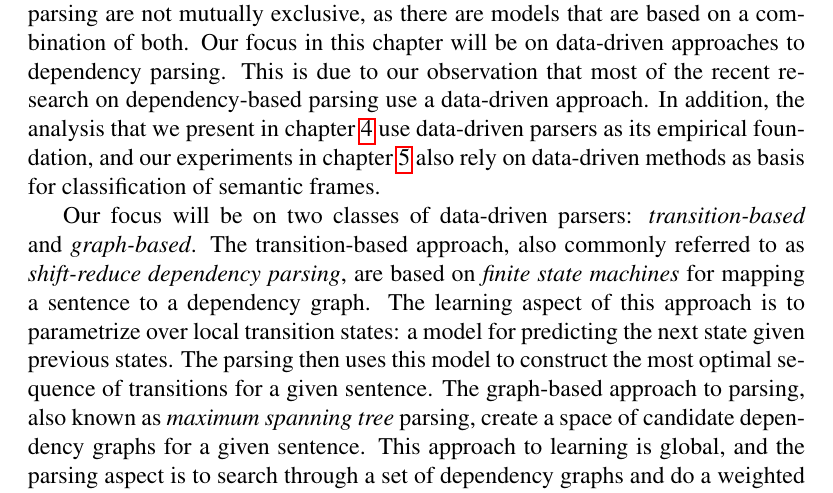
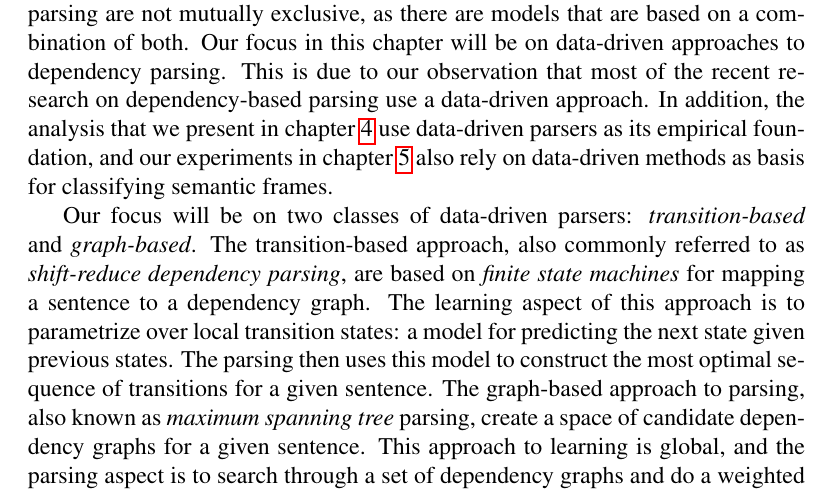
Before and after one commit to arashsa/master-final, a LaTeX thesis (main.tex, which reads 2_background.tex): part of page 18 of 37, cut so that both start at the same text. Compiled offline with pdfLaTeX.

Commit message:
sunday start

```diff
--- a/2_background.tex
+++ b/2_background.tex
@@ -1,7 +1,7 @@
 \chapter{Background}
 \label{chap:background}
 
-This chapter provides an introduction to dependency grammar and reviews the state-of-the-art in dependency-based parsing. We start by exploring dependency grammar in order to provide the reader with some background, and to formally define a set of properties that will be used as basis for our thesis. We then examine two main approaches to dependency-based parsing: the \textit{grammar-driven} and the \textit{data-driven} approach. However, grammar-driven and data-driven dependency parsing are not mutually exclusive, as there are models that are based on a combination of both. Our focus in this chapter will be on data-driven approaches to dependency parsing. This is due to our observation that most of the recent research on dependency-based parsing use a data-driven approach. In addition, the analysis that we present in chapter \ref{chap:analysis} use data-driven parsers as its empirical foundation, and our experiments in chapter \ref{chap:experiments} also rely on data-driven methods as basis for classification of semantic frames.
+This chapter provides an introduction to dependency grammar and reviews the state-of-the-art in dependency-based parsing. We start by exploring dependency grammar in order to provide the reader with some background, and to formally define a set of properties that will be used as basis for our thesis. We then examine two main approaches to dependency-based parsing: the \textit{grammar-driven} and the \textit{data-driven} approach. However, grammar-driven and data-driven dependency parsing are not mutually exclusive, as there are models that are based on a combination of both. Our focus in this chapter will be on data-driven approaches to dependency parsing. This is due to our observation that most of the recent research on dependency-based parsing use a data-driven approach. In addition, the analysis that we present in chapter \ref{chap:analysis} use data-driven parsers as its empirical foundation, and our experiments in chapter \ref{chap:experiments} also rely on data-driven methods as basis for classifying semantic frames.
 
 Our focus will be on two classes of data-driven parsers: \textit{transition-based} and \textit{graph-based}. The transition-based approach, also commonly referred to as \textit{shift-reduce dependency parsing}, are based on \textit{finite state machines} for mapping a sentence to a dependency graph. The learning aspect of this approach is to parametrize over local transition states: a model for predicting the next state given previous states. The parsing then uses this model to construct the most optimal sequence of transitions for a given sentence. The graph-based approach to parsing, also known as \textit{maximum spanning tree} parsing, create a space of candidate dependency graphs for a given sentence. This approach to learning is global, and the parsing aspect is to search through a set of dependency graphs and do a weighted selection of the most probable graph \cite{KublerEtAl:09}.
 
```
